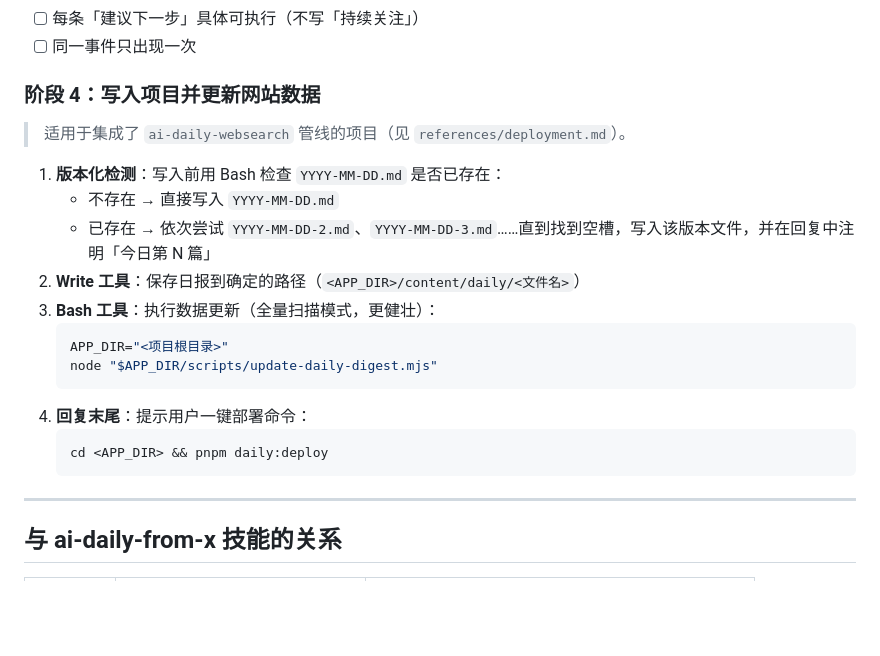
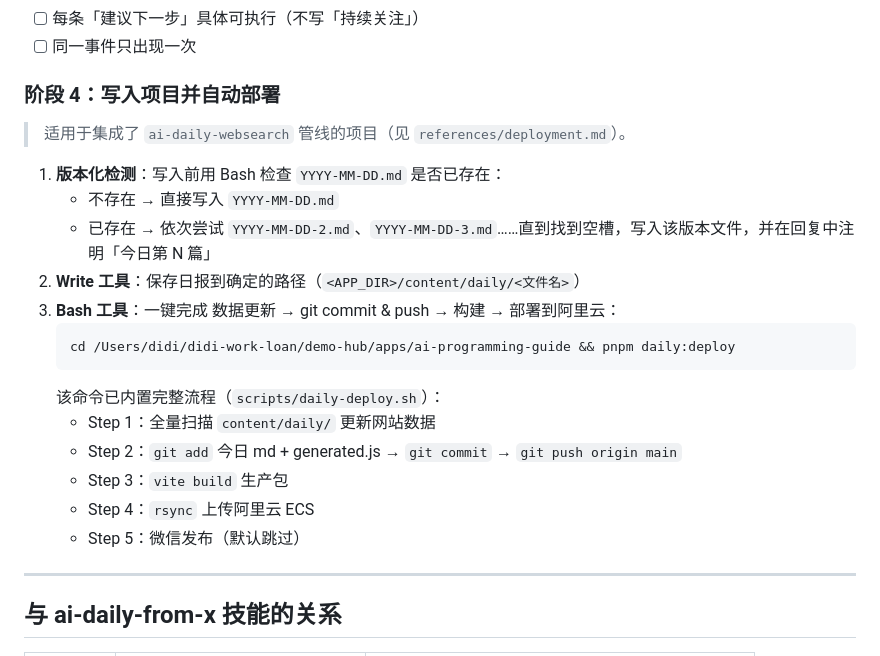
Before and after one commit to chengkj99/kj-skills, a Markdown page: skills/ai-daily-websearch/SKILL.md, the part around the change. Drawn GitHub-style; blank space fills up the shorter version.

Commit message:
feat(daily-ai-digest): 阶段4改为自动执行 pnpm daily:deploy，集成 git push
- 不再只打印命令，改为 Bash 直接执行 pnpm daily:deploy
- daily:deploy 已内置：全量更新 → git commit & push → vite build → rsync ECS
- 日报生成后全流程自动化，无需人工干预

````diff
--- a/skills/ai-daily-websearch/SKILL.md
+++ b/skills/ai-daily-websearch/SKILL.md
@@ -76,7 +76,7 @@ description: 每日 AI 前沿日报（WebSearch 采集 + 结构化定稿 + 网
 - [ ] 每条「建议下一步」具体可执行（不写「持续关注」）
 - [ ] 同一事件只出现一次
 
-### 阶段 4：写入项目并更新网站数据
+### 阶段 4：写入项目并自动部署
 
 > 适用于集成了 `ai-daily-websearch` 管线的项目（见 `references/deployment.md`）。
 
@@ -84,15 +84,16 @@ description: 每日 AI 前沿日报（WebSearch 采集 + 结构化定稿 + 网
    - 不存在 → 直接写入 `YYYY-MM-DD.md`
    - 已存在 → 依次尝试 `YYYY-MM-DD-2.md`、`YYYY-MM-DD-3.md`……直到找到空槽，写入该版本文件，并在回复中注明「今日第 N 篇」
 2. **Write 工具**：保存日报到确定的路径（`<APP_DIR>/content/daily/<文件名>`）
-3. **Bash 工具**：执行数据更新（全量扫描模式，更健壮）：
+3. **Bash 工具**：一键完成 数据更新 → git commit & push → 构建 → 部署到阿里云：
    ```bash
-   APP_DIR="<项目根目录>"
-   node "$APP_DIR/scripts/update-daily-digest.mjs"
+   cd /Users/didi/didi-work-loan/demo-hub/apps/ai-programming-guide && pnpm daily:deploy
    ```
-4. **回复末尾**：提示用户一键部署命令：
-   ```bash
-   cd <APP_DIR> && pnpm daily:deploy
-   ```
+   该命令已内置完整流程（`scripts/daily-deploy.sh`）：
+   - Step 1：全量扫描 `content/daily/` 更新网站数据
+   - Step 2：`git add` 今日 md + generated.js → `git commit` → `git push origin main`
+   - Step 3：`vite build` 生产包
+   - Step 4：`rsync` 上传阿里云 ECS
+   - Step 5：微信发布（默认跳过）
 
 ---
 
````
